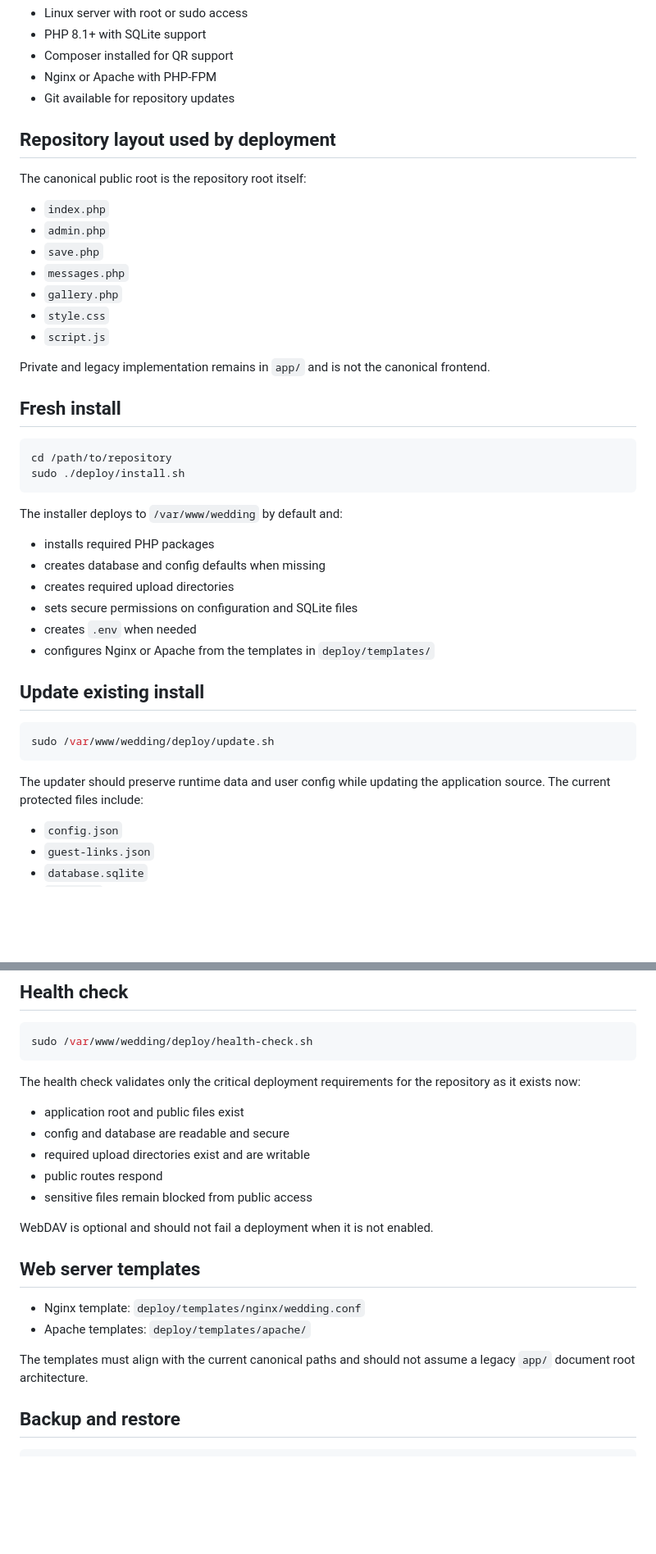
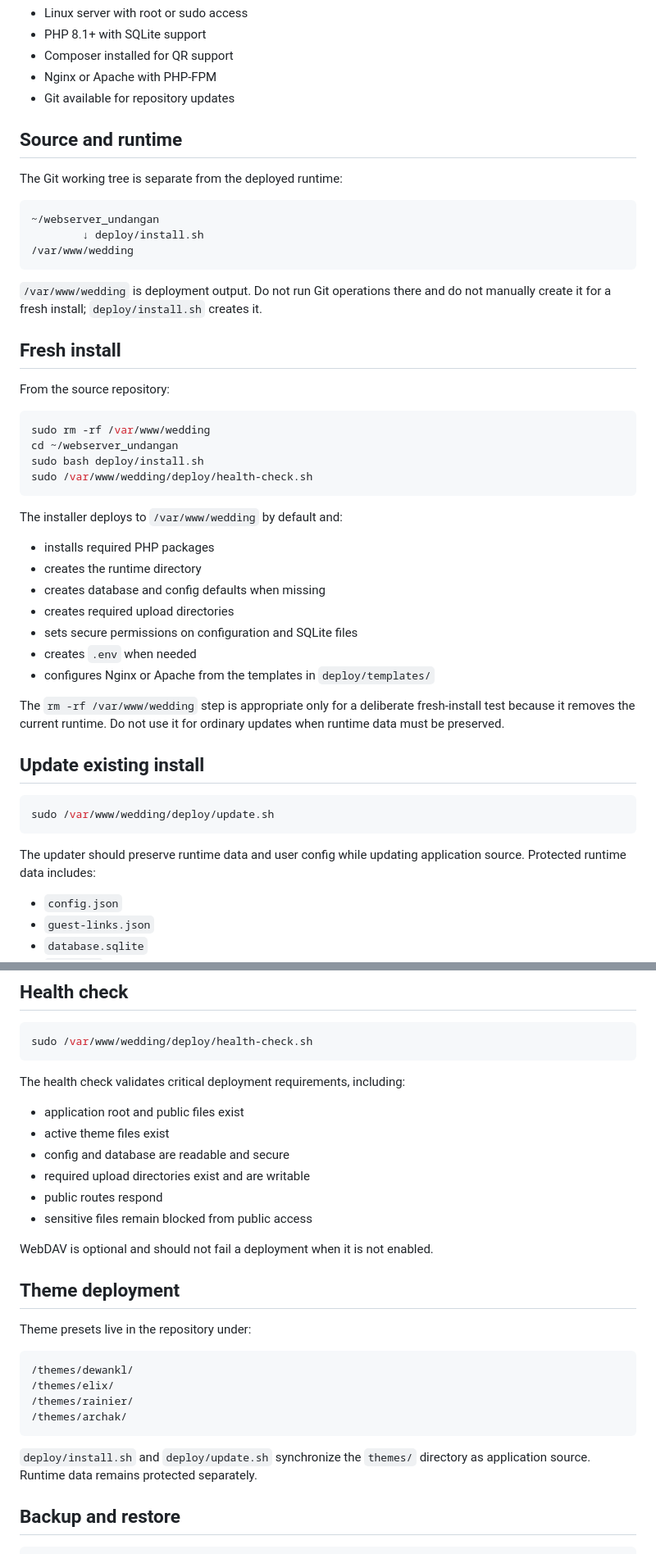
Before and after one commit to februana/multytenant_cms_enggine, a Markdown page: DEPLOYMENT.md, 2 parts joined by grey strips. Shown at 82% size. Rendered like a GitHub page; blank space fills up the shorter version.

Commit message:
Document fresh install, update, theme deployment, and runtime verification

````diff
--- a/DEPLOYMENT.md
+++ b/DEPLOYMENT.md
@@ -10,35 +10,40 @@ This document reflects the current single-root CMS-first repository structure.
 - Nginx or Apache with PHP-FPM
 - Git available for repository updates
 
-## Repository layout used by deployment
+## Source and runtime
 
-The canonical public root is the repository root itself:
+The Git working tree is separate from the deployed runtime:
 
-- `index.php`
-- `admin.php`
-- `save.php`
-- `messages.php`
-- `gallery.php`
-- `style.css`
-- `script.js`
+```text
+~/webserver_undangan
+        ↓ deploy/install.sh
+/var/www/wedding
+```
 
-Private and legacy implementation remains in `app/` and is not the canonical frontend.
+`/var/www/wedding` is deployment output. Do not run Git operations there and do not manually create it for a fresh install; `deploy/install.sh` creates it.
 
 ## Fresh install
 
+From the source repository:
+
 ```bash
-cd /path/to/repository
-sudo ./deploy/install.sh
+sudo rm -rf /var/www/wedding
+cd ~/webserver_undangan
+sudo bash deploy/install.sh
+sudo /var/www/wedding/deploy/health-check.sh
 ```
 
 The installer deploys to `/var/www/wedding` by default and:
 
 - installs required PHP packages
+- creates the runtime directory
 - creates database and config defaults when missing
 - creates required upload directories
 - sets secure permissions on configuration and SQLite files
 - creates `.env` when needed
 - configures Nginx or Apache from the templates in `deploy/templates/`
+
+The `rm -rf /var/www/wedding` step is appropriate only for a deliberate fresh-install test because it removes the current runtime. Do not use it for ordinary updates when runtime data must be preserved.
 
 ## Update existing install
 
@@ -46,7 +51,7 @@ The installer deploys to `/var/www/wedding` by default and:
 sudo /var/www/wedding/deploy/update.sh
 ```
 
-The updater should preserve runtime data and user config while updating the application source. The current protected files include:
+The updater should preserve runtime data and user config while updating application source. Protected runtime data includes:
 
 - `config.json`
 - `guest-links.json`
@@ -62,9 +67,10 @@ The updater should preserve runtime data and user config while updating the appl
 sudo /var/www/wedding/deploy/health-check.sh
 ```
 
-The health check validates only the critical deployment requirements for the repository as it exists now:
+The health check validates critical deployment requirements, including:
 
 - application root and public files exist
+- active theme files exist
 - config and database are readable and secure
 - required upload directories exist and are writable
 - public routes respond
@@ -72,12 +78,18 @@ The health check validates only the critical deployment requirements for the rep
 
 WebDAV is optional and should not fail a deployment when it is not enabled.
 
-## Web server templates
+## Theme deployment
 
-- Nginx template: `deploy/templates/nginx/wedding.conf`
-- Apache templates: `deploy/templates/apache/`
+Theme presets live in the repository under:
 
-The templates must align with the current canonical paths and should not assume a legacy `app/` document root architecture.
+```text
+/themes/dewankl/
+/themes/elix/
+/themes/rainier/
+/themes/archak/
+```
+
+`deploy/install.sh` and `deploy/update.sh` synchronize the `themes/` directory as application source. Runtime data remains protected separately.
 
 ## Backup and restore
 
````
Also changed, not shown: other parts of DEPLOYMENT.md (+20 -4 lines).
